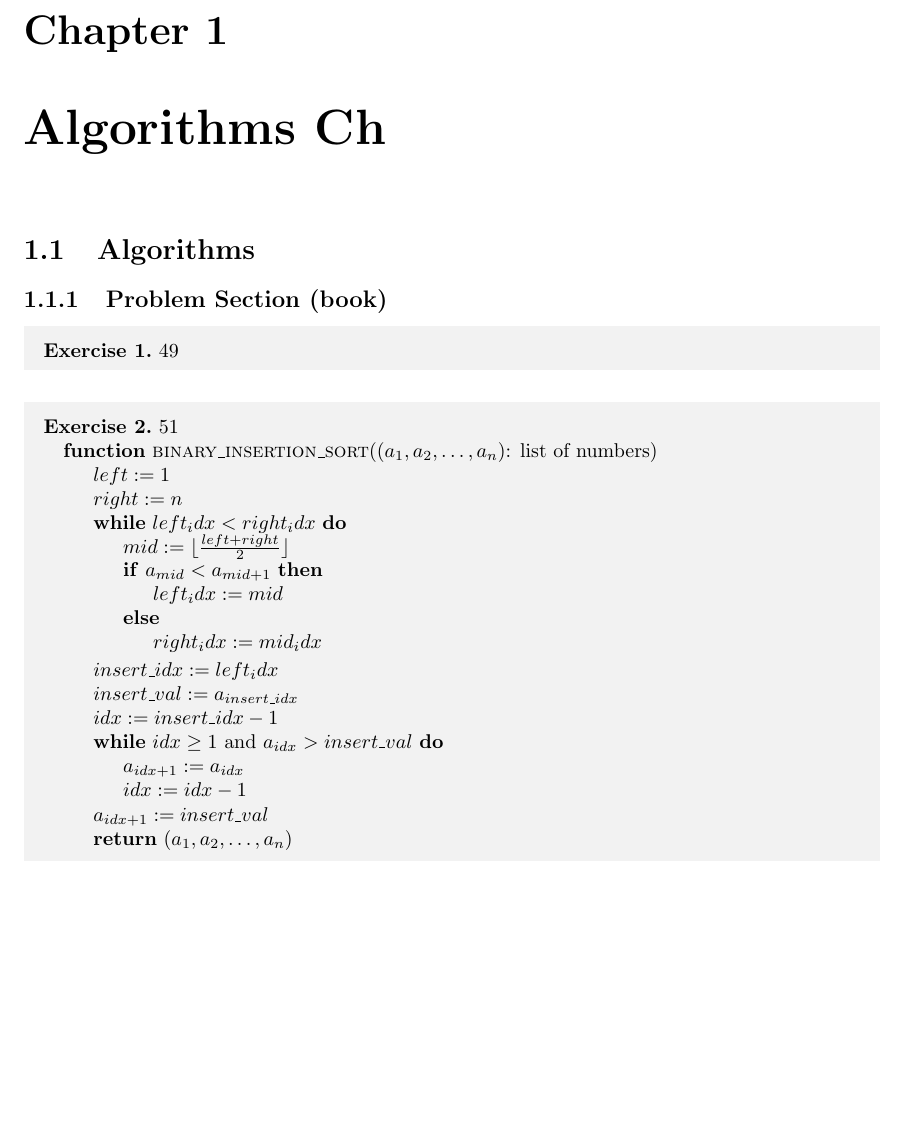
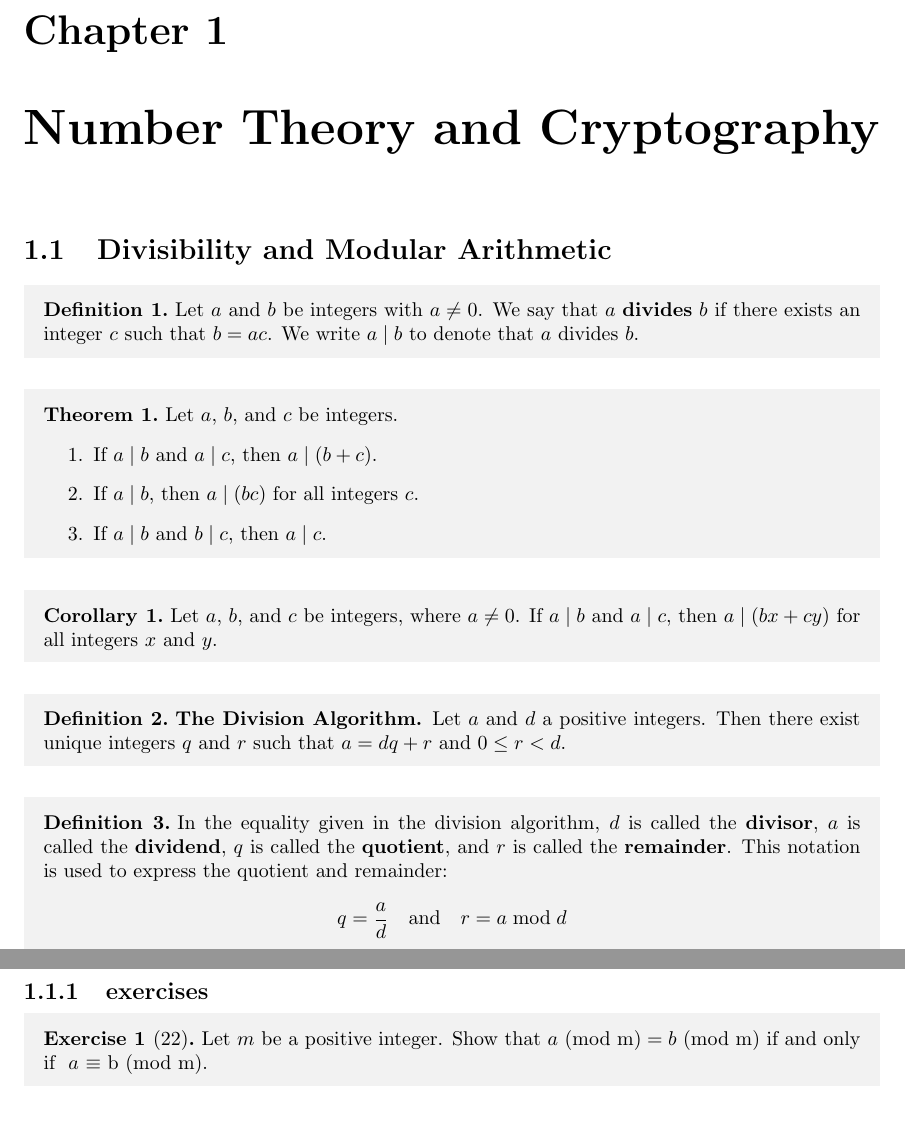
Before and after one commit to diejor/discrete-math, a LaTeX document (cs3305/notes/master.tex, which reads cs3305/notes/chapter-4.tex): part of page 2 of 2 before the commit and two parts of pages 2 and 3 of 3 after it, the two joined at a grey line, cut so that both start at the same text, the shorter picture padded with empty space. The pictures show the PDF file cs3305/notes/master.pdf that the author committed with the source.

Commit message:
chapter4 merge

```diff
--- a/cs3305/notes/chapter-4.tex
+++ b/cs3305/notes/chapter-4.tex
@@ -1,35 +1,38 @@
-\chapter{Algorithms Ch}
+\chapter{Number Theory and Cryptography}
 
-\section{Algorithms}
+\section{Divisibility and Modular Arithmetic}
 
-\subsection{Problem Section (book)}
+\begin{definition}
+  Let $a$ and $b$ be integers with $a \neq 0$. We say that $a$ \textbf{divides} $b$ if there exists an integer $c$ such that $b = ac$. We write $a \mid b$ to denote that $a$ divides $b$.
+\end{definition}
 
-\begin{exercise}{49}
+\begin{theorem}
+    Let $a$, $b$, and $c$ be integers.
+    \begin{enumerate}
+        \item If $a \mid b$ and $a \mid c$, then $a \mid (b + c)$.
+        \item If $a \mid b$, then $a \mid (bc)$ for all integers $c$.
+        \item If $a \mid b$ and $b \mid c$, then $a \mid c$.
+    \end{enumerate}
+\end{theorem}
 
+\begin{corollary}
+    Let $a$, $b$, and $c$ be integers, where $a \neq 0$. If $a \mid b$ and $a \mid c$, then $a \mid (bx + cy)$ for all integers $x$ and $y$.
+\end{corollary}
+
+\begin{definition}
+    \textbf{The Division Algorithm.} Let $a$ and $d$ a positive integers. Then there exist unique integers $q$ and $r$ such that $a = dq + r$ and $0 \leq r < d$.
+\end{definition}
+
+\begin{definition}
+    In the equality given in the division algorithm, $d$ is called the \textbf{divisor}, $a$ is called the \textbf{dividend}, $q$ is called the \textbf{quotient}, and $r$ is called the \textbf{remainder}. This notation is used to express the quotient and remainder:
+    \begin{equation*}
+        q = \frac{a}{d} \quad \text{and} \quad r = a \bmod d
+    \end{equation*}
+\end{definition}
+
+
+\subsection{exercises}
+
+\begin{exercise}[22]
+    Let $m$ be a positive integer. Show that $a \mod m = b \mod m$ if and only if \cmod{a}{b}{m}.
 \end{exercise}
-
-\begin{exercise}{51}
-    \begin{algorithmic}
-        \Function{binary\_insertion\_sort}{$(a_1, a_2, \ldots, a_n)$: list of numbers}
-            \State $left \gets 1$
-            \State $right \gets n$
-            \While {$left_idx < right_idx$}
-                \State $mid \gets \floor{\frac{left + right}{2}}$
-                \If {$a_{mid} < a_{mid + 1}$}
-                    \State $left_idx \gets mid$
-                \Else
-                    \State $right_idx \gets mid_idx$
-                \EndIf
-            \EndWhile
-            \State $insert\_idx \gets left_idx$
-            \State $insert\_val \gets a_{insert\_idx}$
-            \State $idx \gets insert\_idx - 1$
-            \While {$idx \ge 1$ and $a_{idx} > insert\_val$}
-                \State $a_{idx + 1} \gets a_{idx}$
-                \State $idx \gets idx - 1$
-            \EndWhile
-            \State $a_{idx + 1} \gets insert\_val$
-            \State \Return $(a_1, a_2, \ldots, a_n)$
-        \EndFunction
-    \end{algorithmic}
-\end{exercise}
```
Also changed, not shown: cs3305/notes/preamble.tex (+1 -0 lines), cs3305/notes/master.pdf, 1 other file.
